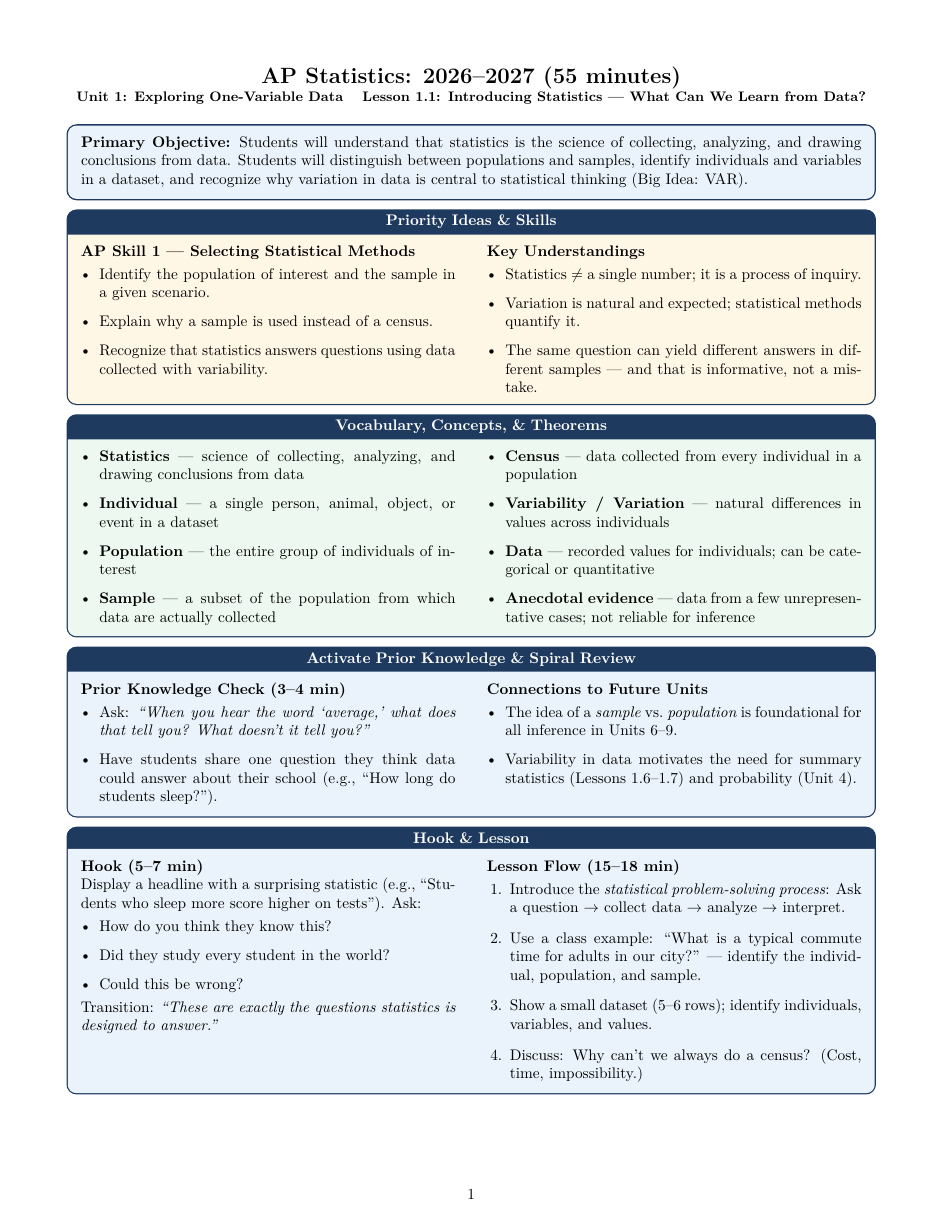
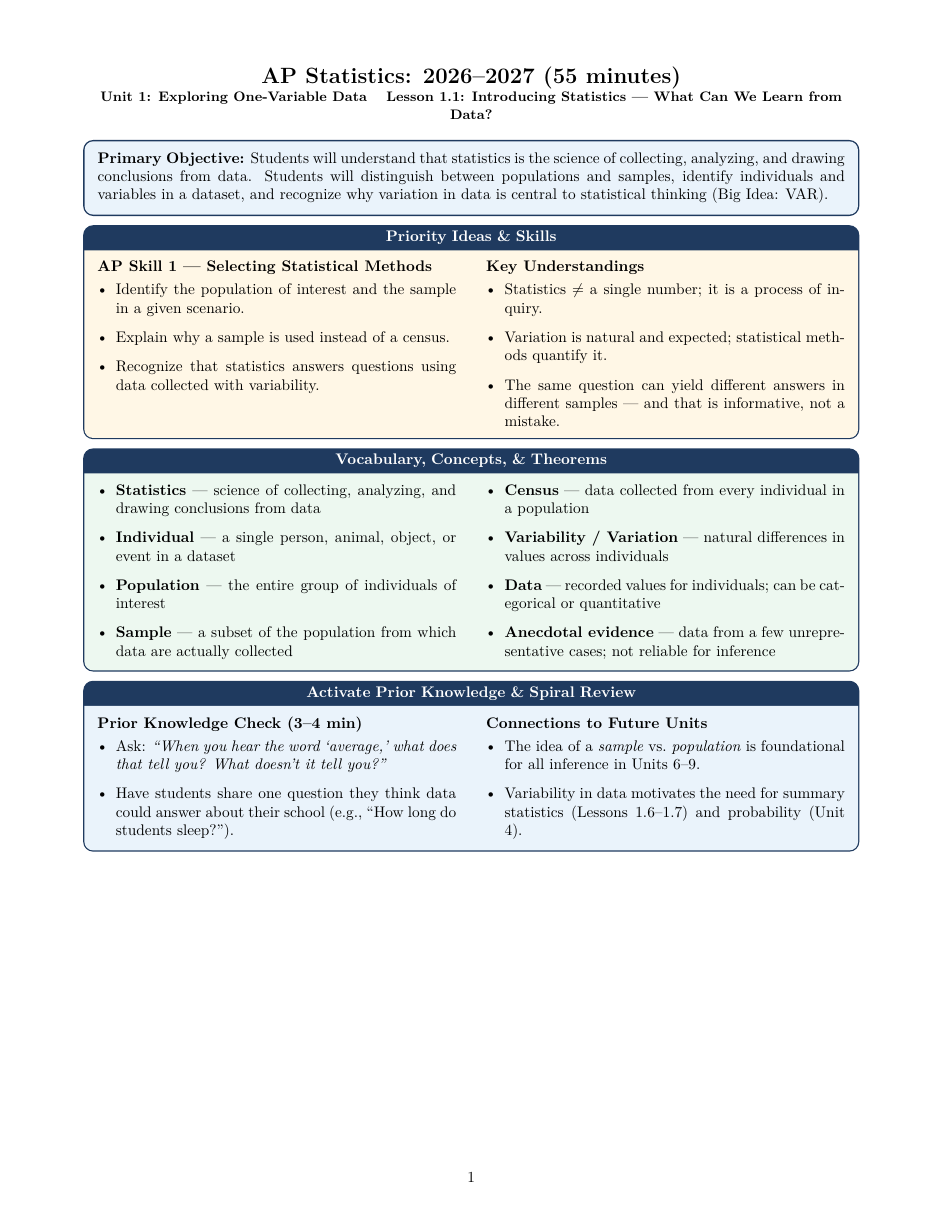
Before and after one commit to code-layne/statistics, a LaTeX document (unit01/lesson01/main.tex): page 1 of 2 before the commit and page 1 of 3 after it. Compiled offline with XeLaTeX.

Commit message:
refactored preamble

```diff
--- a/unit01/lesson01/main.tex
+++ b/unit01/lesson01/main.tex
@@ -1,17 +1,7 @@
 %! AP Statistics — Unit 1, Lesson 1 — Lesson Plan
 \documentclass[10pt]{article}
-\usepackage[margin=0.6in]{geometry}
-\usepackage{apstats-colors}
-\usepackage[most]{tcolorbox}
-\usepackage{enumitem}
-\usepackage{multicol}
-\usepackage{amsmath,amssymb}
-\usepackage{array}
-\usepackage{tabularx}
 \usepackage{apstats-article}
 \usepackage{apstats-boxes}
-\usepackage{apstats-colors}
-\tcbuselibrary{breakable}
 
 \newcommand{\UnitNumberName}{Unit 1: Exploring One-Variable Data \quad}
 \newcommand{\LessonNumberName}{Lesson 1.1: Introducing Statistics --- What Can We Learn from Data?}
```
